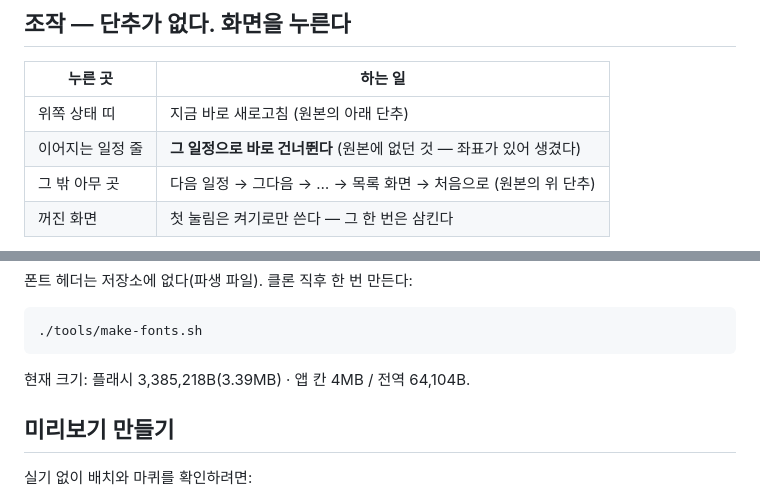
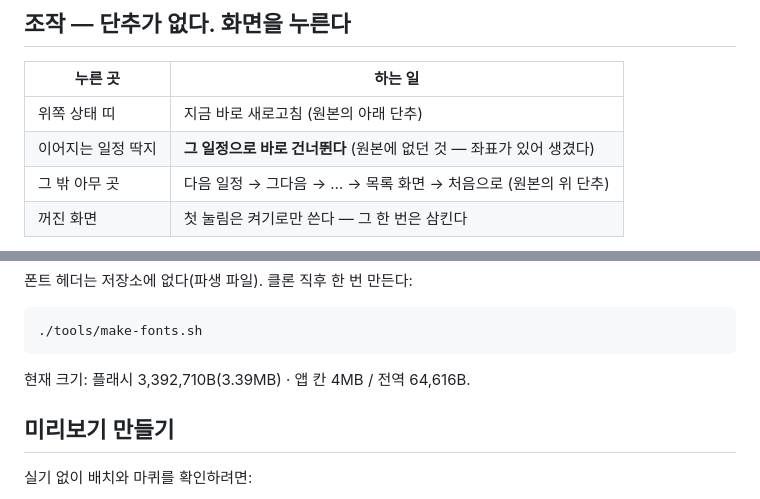
Before and after one commit to yongminkim0313/church-arduino, a Markdown page: GodlifeScheduleNext_JC3248/README.md, 2 parts joined by grey strips. Drawn GitHub-style.

````diff
--- a/GodlifeScheduleNext_JC3248/README.md
+++ b/GodlifeScheduleNext_JC3248/README.md
@@ -63,7 +86,7 @@
 | 누른 곳 | 하는 일 |
 |---------|---------|
 | 위쪽 상태 띠 | 지금 바로 새로고침 (원본의 아래 단추) |
-| 이어지는 일정 줄 | **그 일정으로 바로 건너뛴다** (원본에 없던 것 — 좌표가 있어 생겼다) |
+| 이어지는 일정 딱지 | **그 일정으로 바로 건너뛴다** (원본에 없던 것 — 좌표가 있어 생겼다) |
 | 그 밖 아무 곳 | 다음 일정 → 그다음 → … → 목록 화면 → 처음으로 (원본의 위 단추) |
 | 꺼진 화면 | 첫 눌림은 켜기로만 쓴다 — 그 한 번은 삼킨다 |
 
@@ -147,7 +173,7 @@ arduino-cli lib install "GFX Library for Arduino" "ArduinoJson"
 ./tools/make-fonts.sh
 ```
 
-현재 크기: 플래시 3,385,218B(3.39MB) · 앱 칸 4MB / 전역 64,104B.
+현재 크기: 플래시 3,392,710B(3.39MB) · 앱 칸 4MB / 전역 64,616B.
 
 ## 미리보기 만들기
 
````
Also changed, not shown: other parts of GodlifeScheduleNext_JC3248/README.md (+53 -25 lines), preview/godlife_jc3248_list.png, preview/godlife_jc3248_main.png, preview/godlife_jc3248_marquee.gif, 6 other files.
